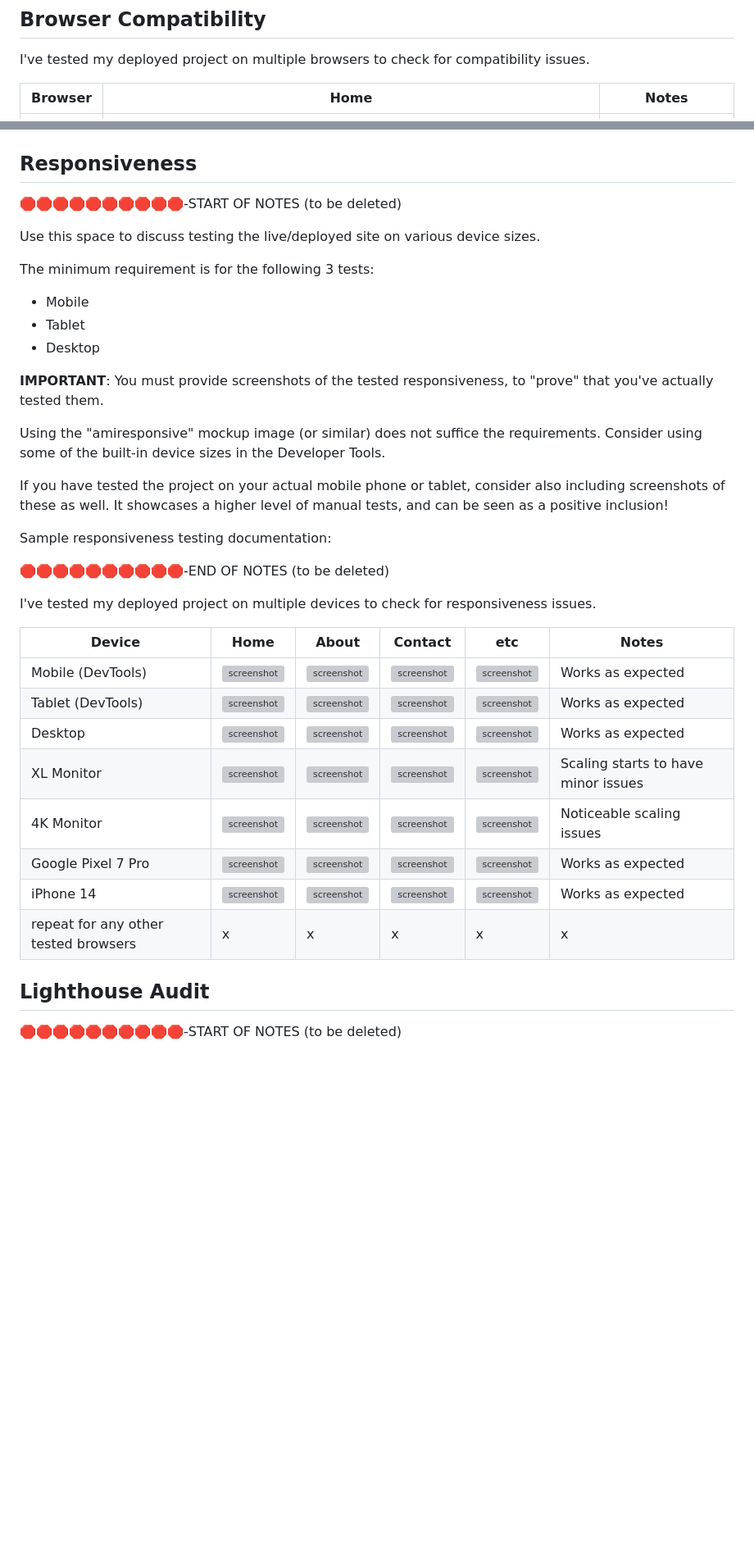
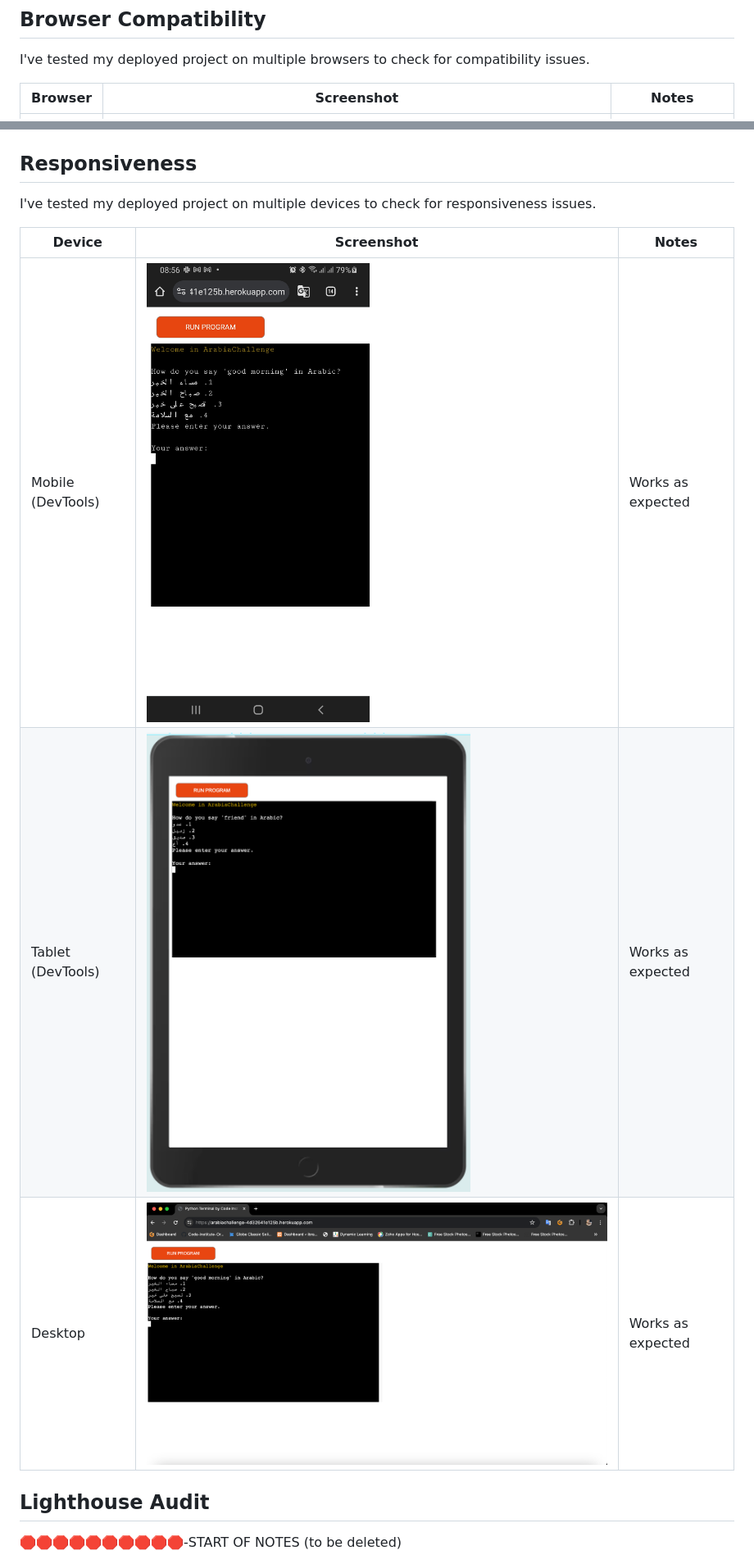
Before and after one commit to ibra8080/ArabiaChallenge, a Markdown page: TESTING.md, 2 parts joined by grey strips. Shown: that part at 82% size. GitHub-like rendering; pictures changed too: documentation/validation/mobile_test.jpeg (added), documentation/validation/tablet_test.png (added); blank space fills up the shorter version; grey boxes are pictures that could not be loaded.

Commit message:
Update testing with responsivness

```diff
--- a/TESTING.md
+++ b/TESTING.md
@@ -18,7 +18,7 @@ I have used the recommended [PEP8 CI Python Linter](https://pep8ci.herokuapp.com
 
 I've tested my deployed project on multiple browsers to check for compatibility issues.
 
-| Browser | Home | Notes |
+| Browser | Screenshot | Notes |
 | --- | --- | --- |
 | Chrome | ![screenshot](documentation/validation/browser_chrome.png) | Works as expected |
 | Firefox | ![screenshot](documentation/validation/browser_firefox.png) |  Works as expected |
@@ -26,40 +26,14 @@ I've tested my deployed project on multiple browsers to check for compatibility
 | Opera | ![screenshot](documentation/validation/browser_opera.png) | Minor differences |
 
 ## Responsiveness
-
-🛑🛑🛑🛑🛑🛑🛑🛑🛑🛑-START OF NOTES (to be deleted)
-
-Use this space to discuss testing the live/deployed site on various device sizes.
-
-The minimum requirement is for the following 3 tests:
-- Mobile
-- Tablet
-- Desktop
-
-**IMPORTANT**: You must provide screenshots of the tested responsiveness, to "prove" that you've actually tested them.
-
-Using the "amiresponsive" mockup image (or similar) does not suffice the requirements.
-Consider using some of the built-in device sizes in the Developer Tools.
-
-If you have tested the project on your actual mobile phone or tablet, consider also including screenshots of these as well.
-It showcases a higher level of manual tests, and can be seen as a positive inclusion!
-
-Sample responsiveness testing documentation:
-
-🛑🛑🛑🛑🛑🛑🛑🛑🛑🛑-END OF NOTES (to be deleted)
-
 I've tested my deployed project on multiple devices to check for responsiveness issues.
 
-| Device | Home | About | Contact | etc | Notes |
-| --- | --- | --- | --- | --- | --- |
-| Mobile (DevTools) | ![screenshot](documentation/responsiveness/responsive-mobile-home.png) | ![screenshot](documentation/responsiveness/responsive-mobile-about.png) | ![screenshot](documentation/responsiveness/responsive-mobile-contact.png) | ![screenshot](documentation/responsiveness/responsive-mobile-etc.png) | Works as expected |
-| Tablet (DevTools) | ![screenshot](documentation/responsiveness/responsive-tablet-home.png) | ![screenshot](documentation/responsiveness/responsive-tablet-about.png) | ![screenshot](documentation/responsiveness/responsive-tablet-contact.png) | ![screenshot](documentation/responsiveness/responsive-tablet-etc.png) | Works as expected |
-| Desktop | ![screenshot](documentation/responsiveness/responsive-desktop-home.png) | ![screenshot](documentation/responsiveness/responsive-desktop-about.png) | ![screenshot](documentation/responsiveness/responsive-desktop-contact.png) | ![screenshot](documentation/responsiveness/responsive-desktop-etc.png) | Works as expected |
-| XL Monitor | ![screenshot](documentation/responsiveness/responsive-xl-home.png) | ![screenshot](documentation/responsiveness/responsive-xl-about.png) | ![screenshot](documentation/responsiveness/responsive-xl-contact.png) | ![screenshot](documentation/responsiveness/responsive-xl-etc.png) | Scaling starts to have minor issues |
-| 4K Monitor | ![screenshot](documentation/responsiveness/responsive-4k-home.png) | ![screenshot](documentation/responsiveness/responsive-4k-about.png) | ![screenshot](documentation/responsiveness/responsive-4k-contact.png) | ![screenshot](documentation/responsiveness/responsive-4k-etc.png) | Noticeable scaling issues |
-| Google Pixel 7 Pro | ![screenshot](documentation/responsiveness/responsive-pixel-home.png) | ![screenshot](documentation/responsiveness/responsive-pixel-about.png) | ![screenshot](documentation/responsiveness/responsive-pixel-contact.png) | ![screenshot](documentation/responsiveness/responsive-pixel-etc.png) | Works as expected |
-| iPhone 14 | ![screenshot](documentation/responsiveness/responsive-iphone-home.png) | ![screenshot](documentation/responsiveness/responsive-iphone-about.png) | ![screenshot](documentation/responsiveness/responsive-iphone-contact.png) | ![screenshot](documentation/responsiveness/responsive-iphone-etc.png) | Works as expected |
-| repeat for any other tested browsers | x | x | x | x | x |
+| Device | Screenshot |Notes |
+| --- | --- | --- |
+| Mobile (DevTools) | ![screenshot](documentation/validation/mobile_test.jpeg) | Works as expected |
+| Tablet (DevTools) | ![screenshot](documentation/validation/tablet_test.png) |  Works as expected |
+| Desktop | ![screenshot](documentation/validation/browser_chrome.png) | Works as expected |
+
 
 ## Lighthouse Audit
 
```
Also changed, not shown: other parts of TESTING.md (+1 -1 lines).
